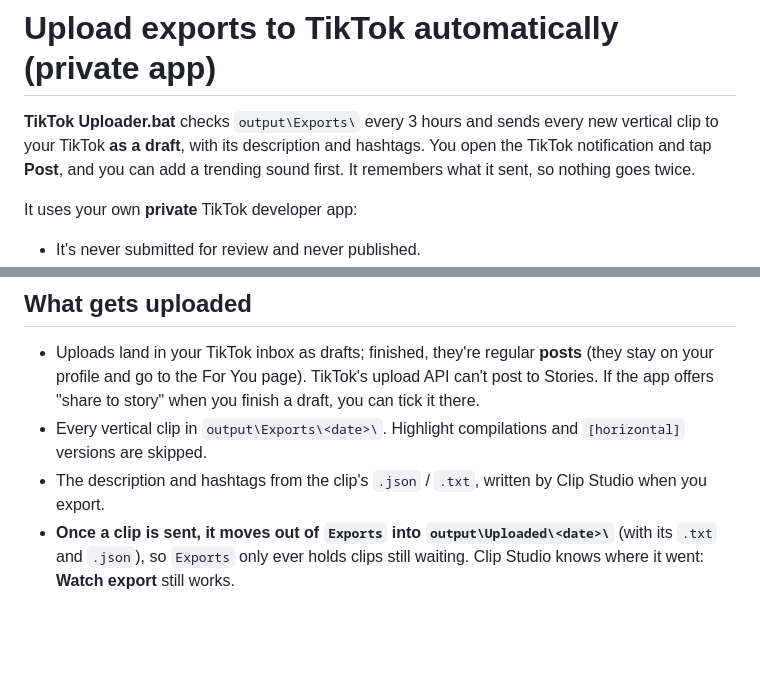
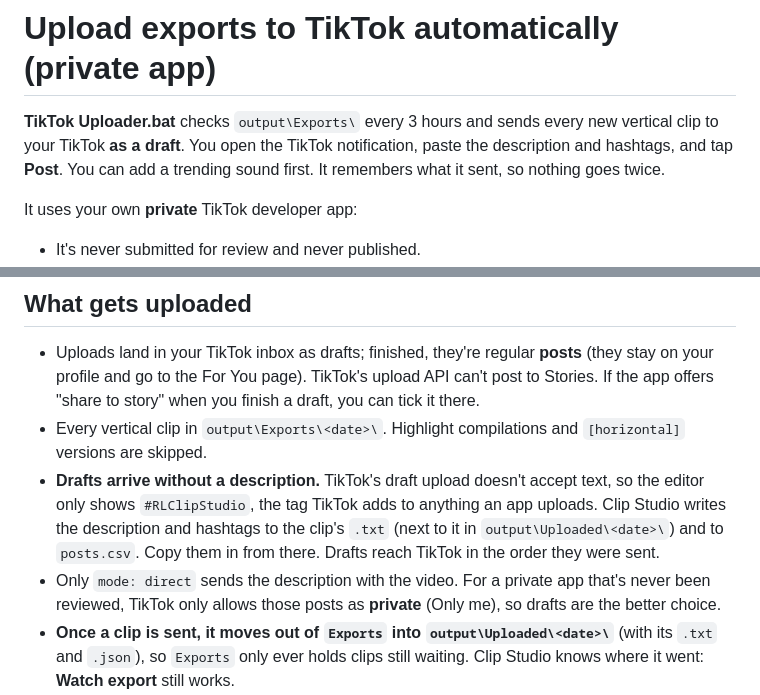
Before and after one commit to Lcoutras/Clip-Studio, a Markdown page: docs/tiktok-setup.md, 2 parts joined by grey strips. GitHub-like rendering; blank space fills up the shorter version.

Commit message:
TikTok guide: drafts arrive without a description
TikTok's inbox (draft) upload accepts no caption, so the guide now says
to paste the description from the clip's .txt or posts.csv.

Co-Authored-By: Claude Opus 5.5 <noreply@anthropic.com>
Claude-Session: https://claude.ai/code/session_01248e5u75q8YaDkAYCEPnEZ

```diff
--- a/docs/tiktok-setup.md
+++ b/docs/tiktok-setup.md
@@ -1,6 +1,6 @@
 # Upload exports to TikTok automatically (private app)
 
-**TikTok Uploader.bat** checks `output\Exports\` every 3 hours and sends every new vertical clip to your TikTok **as a draft**, with its description and hashtags. You open the TikTok notification and tap **Post**, and you can add a trending sound first. It remembers what it sent, so nothing goes twice.
+**TikTok Uploader.bat** checks `output\Exports\` every 3 hours and sends every new vertical clip to your TikTok **as a draft**. You open the TikTok notification, paste the description and hashtags, and tap **Post**. You can add a trending sound first. It remembers what it sent, so nothing goes twice.
 
 It uses your own **private** TikTok developer app:
 - It's never submitted for review and never published.
@@ -41,7 +41,8 @@ To start it with Windows: press Win+R, type `shell:startup`, and put a shortcut
 ## What gets uploaded
 - Uploads land in your TikTok inbox as drafts; finished, they're regular **posts** (they stay on your profile and go to the For You page). TikTok's upload API can't post to Stories. If the app offers "share to story" when you finish a draft, you can tick it there.
 - Every vertical clip in `output\Exports\<date>\`. Highlight compilations and `[horizontal]` versions are skipped.
-- The description and hashtags from the clip's `.json` / `.txt`, written by Clip Studio when you export.
+- **Drafts arrive without a description.** TikTok's draft upload doesn't accept text, so the editor only shows `#RLClipStudio`, the tag TikTok adds to anything an app uploads. Clip Studio writes the description and hashtags to the clip's `.txt` (next to it in `output\Uploaded\<date>\`) and to `posts.csv`. Copy them in from there. Drafts reach TikTok in the order they were sent.
+- Only `mode: direct` sends the description with the video. For a private app that's never been reviewed, TikTok only allows those posts as **private** (Only me), so drafts are the better choice.
 - **Once a clip is sent, it moves out of `Exports` into `output\Uploaded\<date>\`** (with its `.txt` and `.json`), so `Exports` only ever holds clips still waiting. Clip Studio knows where it went: **Watch export** still works.
 - A play is never sent twice. If you export the same clip again (say with a new caption), the uploader skips it and says so.
 - What was sent and when is listed in `output\tiktok\uploaded.json`. To send a clip again, delete its line there and move its files back into `Exports`.
```
